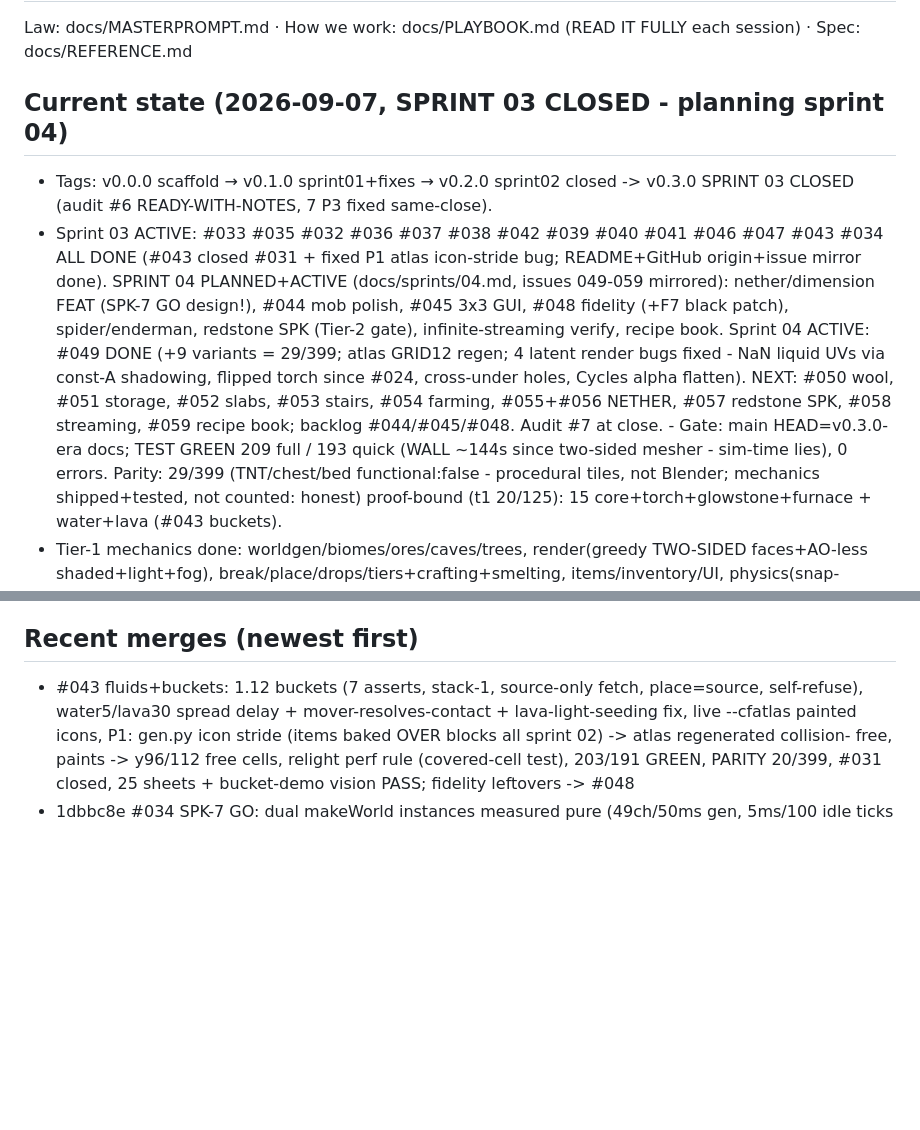
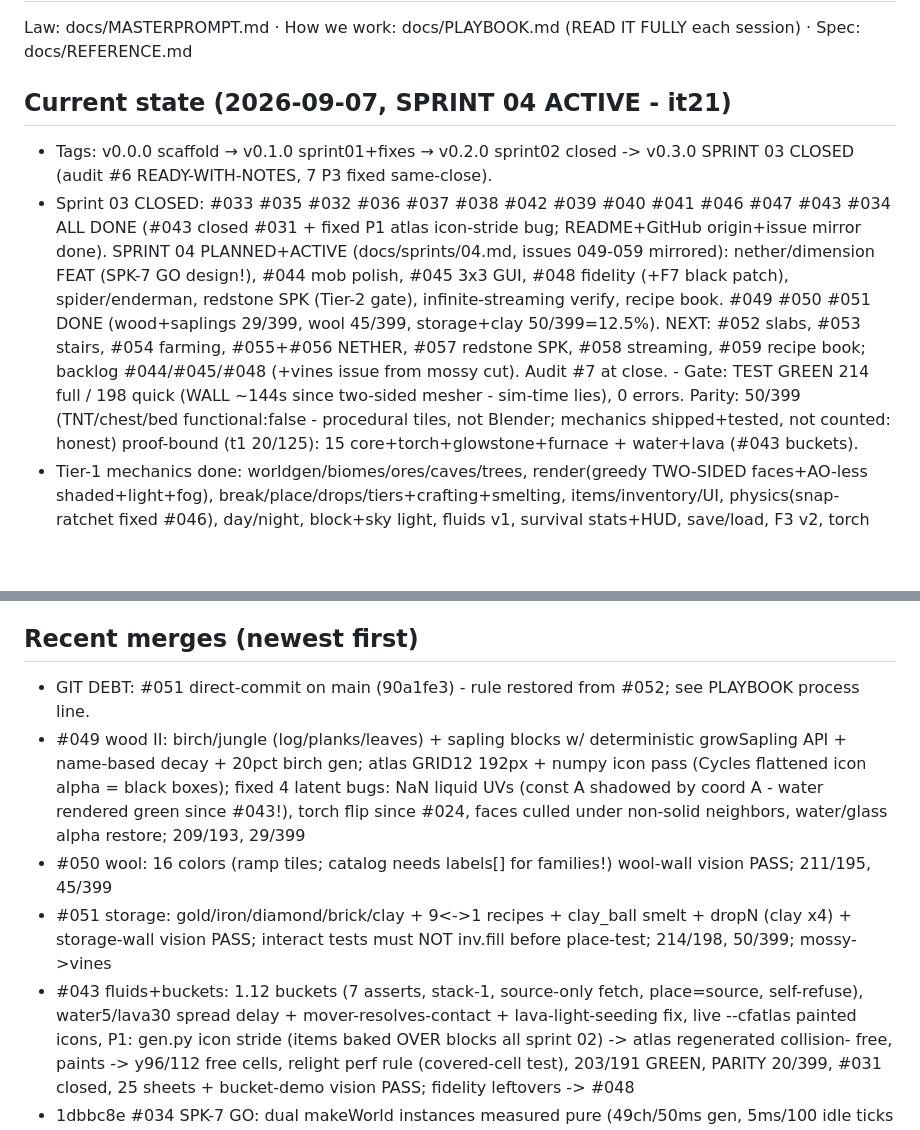
Before and after one commit to Elias-Schwegler/LHAB_Minecraft_Clone_1.12.2, a Markdown page: AGENTS.md, 2 parts joined by grey strips. GitHub-like rendering; blank space fills up the shorter version.

Commit message:
docs: #051 closeout + process note (branch-before-edit rule after it21 direct-commit slip)

```diff
--- a/AGENTS.md
+++ b/AGENTS.md
@@ -1,16 +1,14 @@
 # AGENTS.md — project STATE memory (1-minute grounding)
 Law: docs/MASTERPROMPT.md · How we work: docs/PLAYBOOK.md (READ IT FULLY each session) · Spec: docs/REFERENCE.md
 
-## Current state (2026-09-07, SPRINT 03 CLOSED - planning sprint 04)
+## Current state (2026-09-07, SPRINT 04 ACTIVE - it21)
 - Tags: v0.0.0 scaffold → v0.1.0 sprint01+fixes → v0.2.0 sprint02 closed -> v0.3.0 SPRINT 03 CLOSED (audit #6 READY-WITH-NOTES, 7 P3 fixed same-close).
-- Sprint 03 ACTIVE: #033 #035 #032 #036 #037 #038 #042 #039 #040 #041 #046 #047 #043 #034 ALL DONE (#043 closed
+- Sprint 03 CLOSED: #033 #035 #032 #036 #037 #038 #042 #039 #040 #041 #046 #047 #043 #034 ALL DONE (#043 closed
   #031 + fixed P1 atlas icon-stride bug; README+GitHub origin+issue mirror done).
   SPRINT 04 PLANNED+ACTIVE (docs/sprints/04.md, issues 049-059 mirrored): nether/dimension FEAT (SPK-7 GO design!), #044 mob polish, #045 3x3 GUI,
   #048 fidelity (+F7 black patch), spider/enderman, redstone SPK (Tier-2 gate), infinite-streaming verify, recipe book.
-  Sprint 04 ACTIVE: #049 DONE (+9 variants = 29/399; atlas GRID12 regen; 4 latent render bugs fixed -
-  NaN liquid UVs via const-A shadowing, flipped torch since #024, cross-under holes, Cycles alpha flatten).
-  NEXT: #050 wool, #051 storage, #052 slabs, #053 stairs, #054 farming, #055+#056 NETHER, #057 redstone SPK,
-   #058 streaming, #059 recipe book; backlog #044/#045/#048. Audit #7 at close. - Gate: main HEAD=v0.3.0-era docs; TEST GREEN 209 full / 193 quick (WALL ~144s since two-sided mesher - sim-time lies), 0 errors. Parity: 29/399 (TNT/chest/bed functional:false -
+    #049 #050 #051 DONE (wood+saplings 29/399, wool 45/399, storage+clay 50/399=12.5%). NEXT: #052 slabs, #053 stairs, #054 farming, #055+#056 NETHER, #057 redstone SPK,
+    #058 streaming, #059 recipe book; backlog #044/#045/#048 (+vines issue from mossy cut). Audit #7 at close. - Gate: TEST GREEN 214 full / 198 quick (WALL ~144s since two-sided mesher - sim-time lies), 0 errors. Parity: 50/399 (TNT/chest/bed functional:false -
   procedural tiles, not Blender; mechanics shipped+tested, not counted: honest)
   proof-bound (t1 20/125): 15 core+torch+glowstone+furnace + water+lava (#043 buckets).
 - Tier-1 mechanics done: worldgen/biomes/ores/caves/trees, render(greedy TWO-SIDED faces+AO-less shaded+light+fog),
@@ -26,6 +24,14 @@ Law: docs/MASTERPROMPT.md · How we work: docs/PLAYBOOK.md (READ IT FULLY each s
   F3 debug; ?new=1 wipes saves, ?seed=N new world).
 
 ## Recent merges (newest first)
+- GIT DEBT: #051 direct-commit on main (90a1fe3) - rule restored from #052; see PLAYBOOK process line.
+- #049 wood II: birch/jungle (log/planks/leaves) + sapling blocks w/ deterministic growSapling API + name-based
+  decay + 20pct birch gen; atlas GRID12 192px + numpy icon pass (Cycles flattened icon alpha = black boxes);
+  fixed 4 latent bugs: NaN liquid UVs (const A shadowed by coord A - water rendered green since #043!),
+  torch flip since #024, faces culled under non-solid neighbors, water/glass alpha restore; 209/193, 29/399
+- #050 wool: 16 colors (ramp tiles; catalog needs labels[] for families!) wool-wall vision PASS; 211/195, 45/399
+- #051 storage: gold/iron/diamond/brick/clay + 9<->1 recipes + clay_ball smelt + dropN (clay x4) +
+  storage-wall vision PASS; interact tests must NOT inv.fill before place-test; 214/198, 50/399; mossy->vines
 - #043 fluids+buckets: 1.12 buckets (7 asserts, stack-1, source-only fetch, place=source, self-refuse),
   water5/lava30 spread delay + mover-resolves-contact + lava-light-seeding fix, live --cfatlas painted
   icons, P1: gen.py icon stride (items baked OVER blocks all sprint 02) -> atlas regenerated collision-
```
Also changed, not shown: docs/PLAYBOOK.md (+1 -0 lines).
